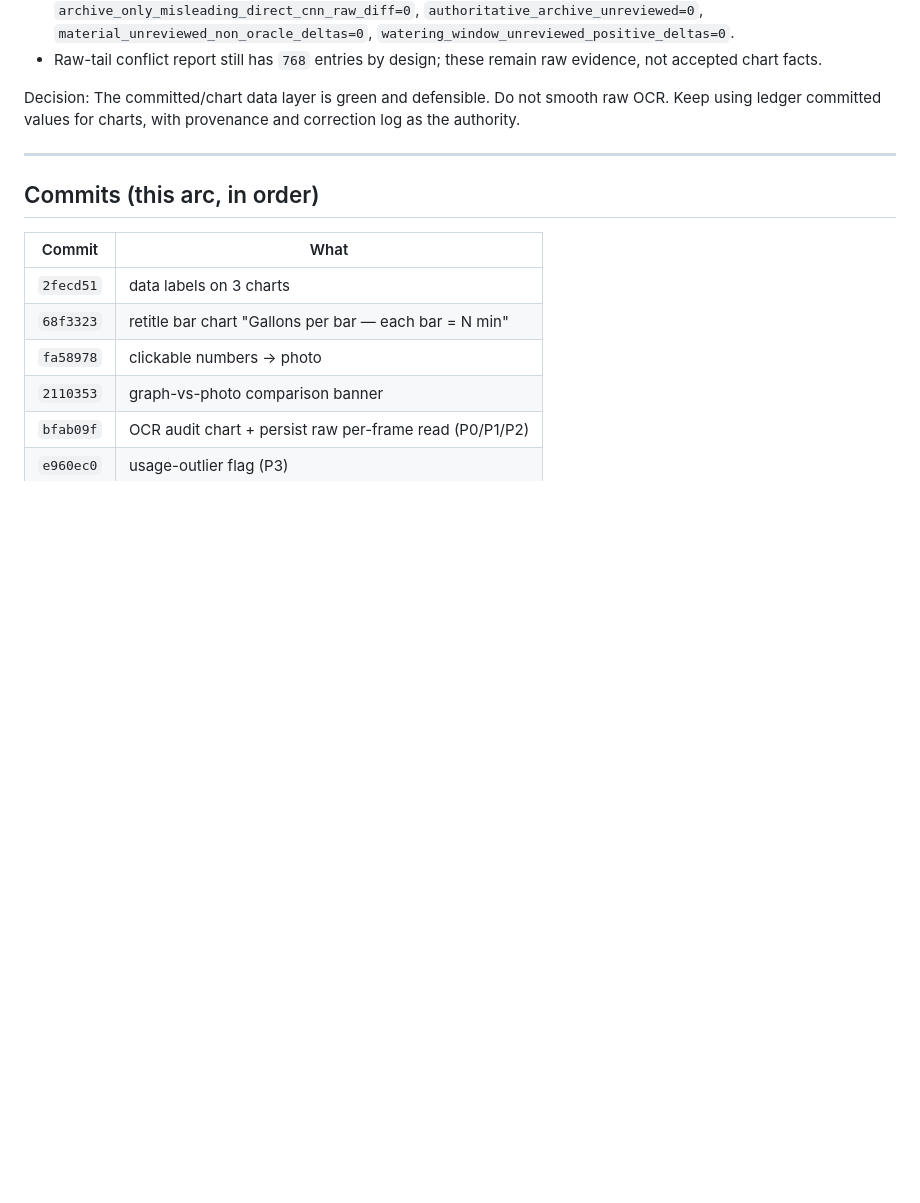
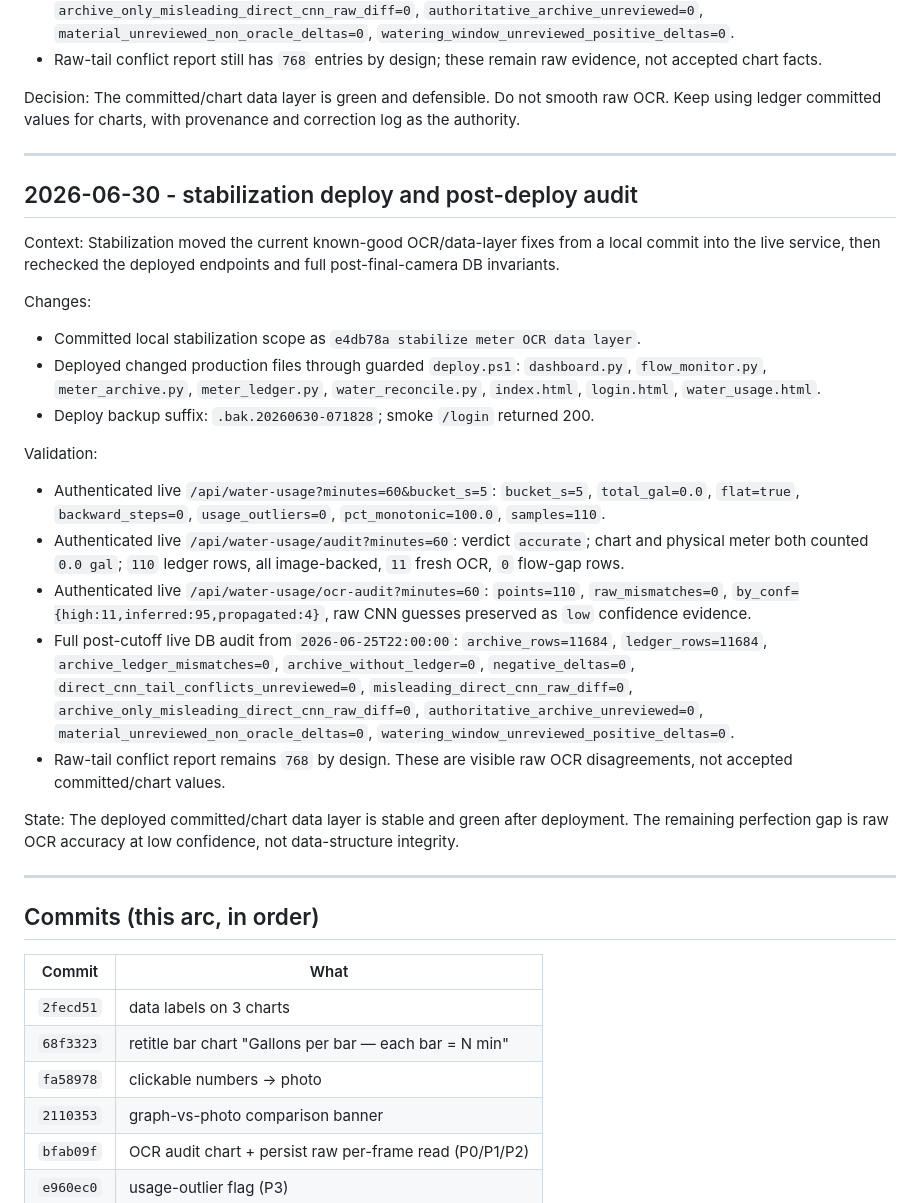
Before and after one commit to jamesearlpace/smart-garden, a Markdown page: meter-data-layer-journey.md, the part around the change. Rendered like a GitHub page; blank space fills up the shorter version.

Commit message:
docs: record meter data stabilization audit

```diff
--- a/meter-data-layer-journey.md
+++ b/meter-data-layer-journey.md
@@ -563,6 +563,26 @@ Decision: The committed/chart data layer is green and defensible. Do not smooth
 
 ---
 
+## 2026-06-30 - stabilization deploy and post-deploy audit
+
+Context: Stabilization moved the current known-good OCR/data-layer fixes from a local commit into the live service, then rechecked the deployed endpoints and full post-final-camera DB invariants.
+
+Changes:
+- Committed local stabilization scope as `e4db78a stabilize meter OCR data layer`.
+- Deployed changed production files through guarded `deploy.ps1`: `dashboard.py`, `flow_monitor.py`, `meter_archive.py`, `meter_ledger.py`, `water_reconcile.py`, `index.html`, `login.html`, `water_usage.html`.
+- Deploy backup suffix: `.bak.20260630-071828`; smoke `/login` returned 200.
+
+Validation:
+- Authenticated live `/api/water-usage?minutes=60&bucket_s=5`: `bucket_s=5`, `total_gal=0.0`, `flat=true`, `backward_steps=0`, `usage_outliers=0`, `pct_monotonic=100.0`, `samples=110`.
+- Authenticated live `/api/water-usage/audit?minutes=60`: verdict `accurate`; chart and physical meter both counted `0.0 gal`; `110` ledger rows, all image-backed, `11` fresh OCR, `0` flow-gap rows.
+- Authenticated live `/api/water-usage/ocr-audit?minutes=60`: `points=110`, `raw_mismatches=0`, `by_conf={high:11,inferred:95,propagated:4}`, raw CNN guesses preserved as `low` confidence evidence.
+- Full post-cutoff live DB audit from `2026-06-25T22:00:00`: `archive_rows=11684`, `ledger_rows=11684`, `archive_ledger_mismatches=0`, `archive_without_ledger=0`, `negative_deltas=0`, `direct_cnn_tail_conflicts_unreviewed=0`, `misleading_direct_cnn_raw_diff=0`, `archive_only_misleading_direct_cnn_raw_diff=0`, `authoritative_archive_unreviewed=0`, `material_unreviewed_non_oracle_deltas=0`, `watering_window_unreviewed_positive_deltas=0`.
+- Raw-tail conflict report remains `768` by design. These are visible raw OCR disagreements, not accepted committed/chart values.
+
+State: The deployed committed/chart data layer is stable and green after deployment. The remaining perfection gap is raw OCR accuracy at low confidence, not data-structure integrity.
+
+---
+
 ## Commits (this arc, in order)
 
 | Commit | What |
```
